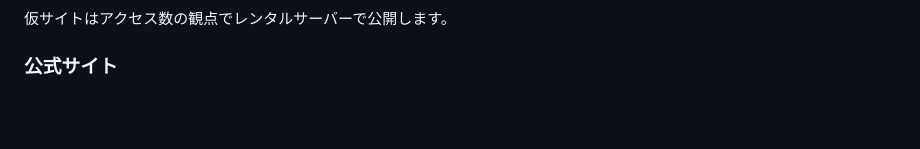
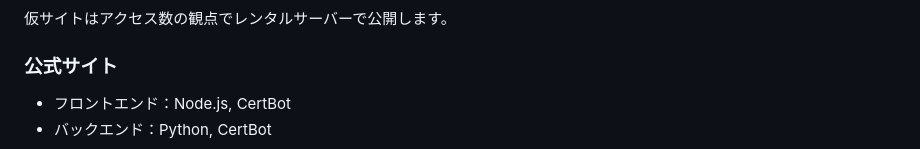
Before and after one commit to wasedasai/StudyBook, a Markdown page: textbook/Basic_Infra.md, the part around the change printed below. GitHub-like rendering; blank space fills up the shorter version.

````diff
--- a/textbook/Basic_Infra.md
+++ b/textbook/Basic_Infra.md
@@ -52,6 +52,9 @@ flowchart
 仮サイトはアクセス数の観点でレンタルサーバーで公開します。
 
 ### 公式サイト
+- フロントエンド：Node.js, CertBot
+- バックエンド：Python, CertBot
+
 ```mermaid
 flowchart
   Client<-->|api.wasedasai.net|A[WEBサーバー:Nginx:80,443]
````
Also changed, not shown: other parts of textbook/Basic_Infra.md (+2 -2 lines).
